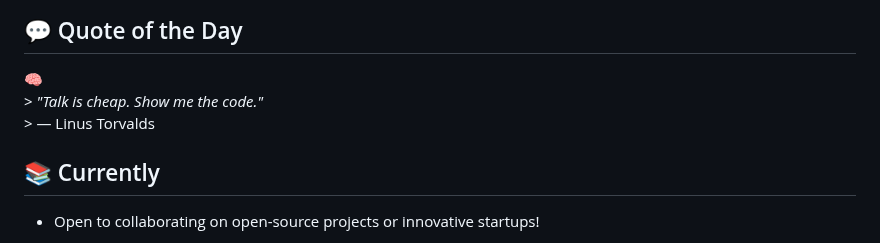
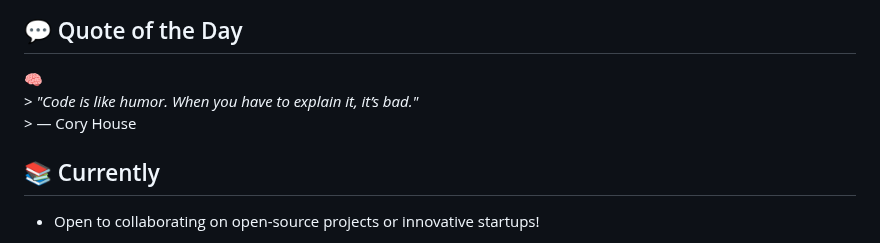
Before and after one commit to HERALDEXX/HERALDEXX, a Markdown page: README.md, the part around the change. Drawn GitHub-style.

Commit message:
🧠 auto: update quote of the day

```diff
--- a/README.md
+++ b/README.md
@@ -104,8 +104,8 @@ Built in Python with both a **modern GUI** (customtkinter) and a **powerful CLI*
 
 <!--START_SECTION:quote-->
 🧠
-                                                                        > *"Talk is cheap. Show me the code."*
-                                                                        > — Linus Torvalds
+                                                                        > *"Code is like humor. When you have to explain it, it’s bad."*
+                                                                        > — Cory House
 
 <!--END_SECTION:quote-->
 
```
